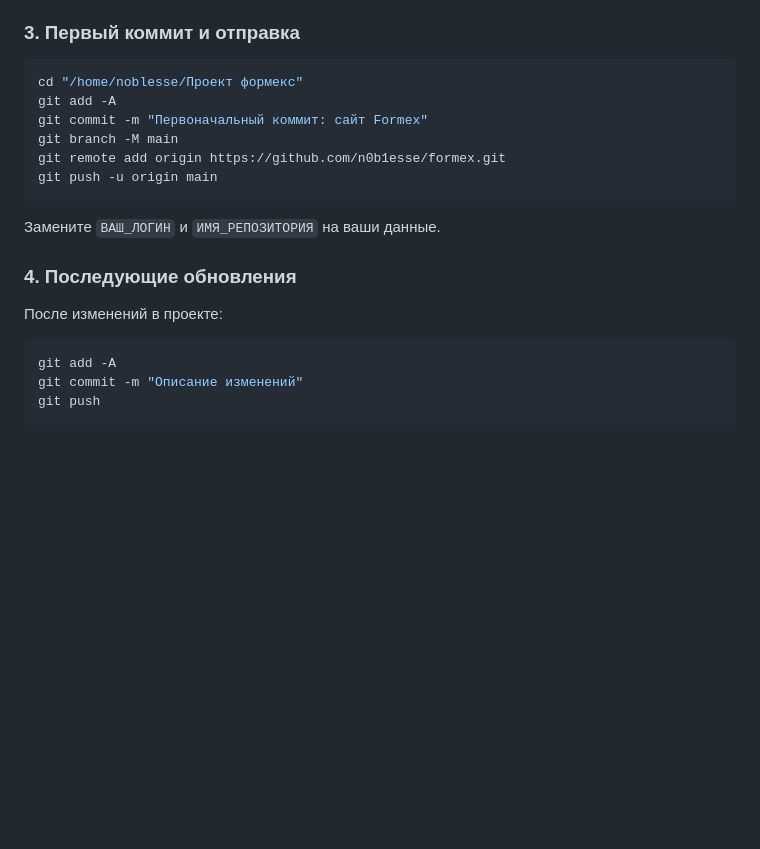
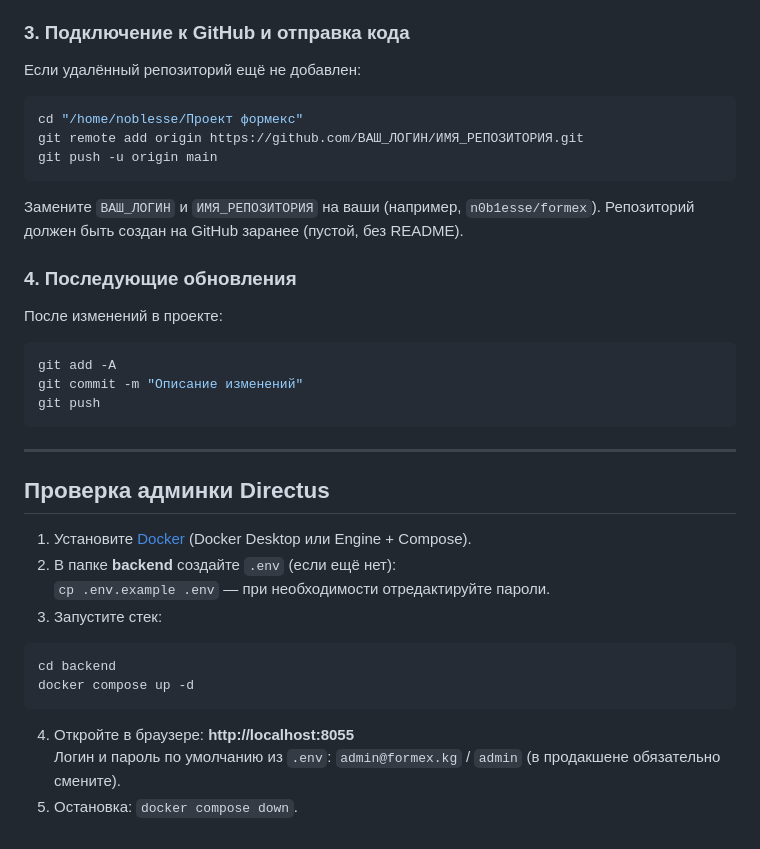
Before and after one commit to n0b1esse/formex, a Markdown page: README.md, the part around the change. Drawn GitHub-style; blank space fills up the shorter version.

Commit message:
README: инструкции по подключению GitHub и проверке админки Directus
Co-authored-by: Cursor <cursoragent@cursor.com>

````diff
--- a/README.md
+++ b/README.md
@@ -78,18 +78,17 @@ git config --global user.name "Ваше Имя"
 4. Выберите **Public**, не добавляйте README, .gitignore и лицензию
 5. Нажмите **Create repository**
 
-### 3. Первый коммит и отправка
+### 3. Подключение к GitHub и отправка кода
+
+Если удалённый репозиторий ещё не добавлен:
 
 ```bash
 cd "/home/noblesse/Проект формекс"
-git add -A
-git commit -m "Первоначальный коммит: сайт Formex"
-git branch -M main
-git remote add origin https://github.com/n0b1esse/formex.git
+git remote add origin https://github.com/ВАШ_ЛОГИН/ИМЯ_РЕПОЗИТОРИЯ.git
 git push -u origin main
 ```
 
-Замените `ВАШ_ЛОГИН` и `ИМЯ_РЕПОЗИТОРИЯ` на ваши данные.
+Замените `ВАШ_ЛОГИН` и `ИМЯ_РЕПОЗИТОРИЯ` на ваши (например, `n0b1esse/formex`). Репозиторий должен быть создан на GitHub заранее (пустой, без README).
 
 ### 4. Последующие обновления
 
@@ -100,3 +99,21 @@ git add -A
 git commit -m "Описание изменений"
 git push
 ```
+
+---
+
+## Проверка админки Directus
+
+1. Установите [Docker](https://docs.docker.com/get-docker/) (Docker Desktop или Engine + Compose).
+2. В папке **backend** создайте `.env` (если ещё нет):
+   `cp .env.example .env` — при необходимости отредактируйте пароли.
+3. Запустите стек:
+
+```bash
+cd backend
+docker compose up -d
+```
+
+4. Откройте в браузере: **http://localhost:8055**
+   Логин и пароль по умолчанию из `.env`: `admin@formex.kg` / `admin` (в продакшене обязательно смените).
+5. Остановка: `docker compose down`.
````
